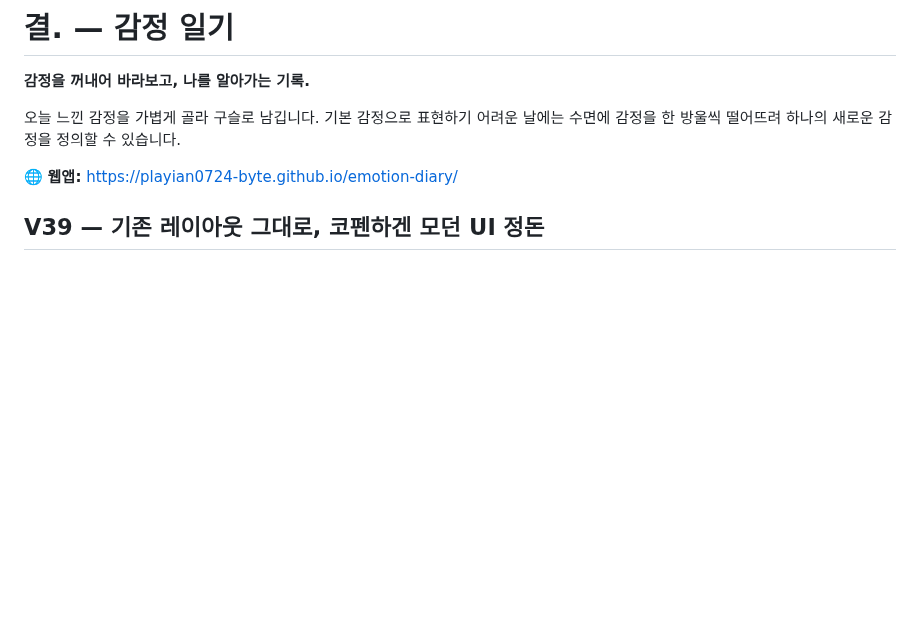
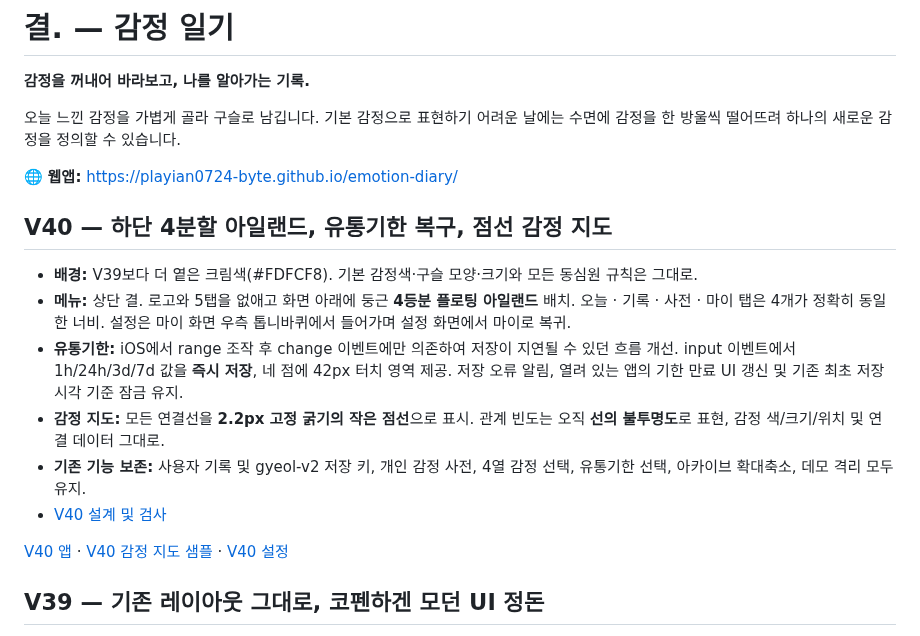
Before and after one commit to playian0724-byte/emotion-diary, a Markdown page: README.md, the part around the change. Drawn GitHub-style; blank space fills up the shorter version.

Commit message:
Document V40 bottom navigation, live expiry persistence and fixed-width dotted relationship lines

```diff
--- a/README.md
+++ b/README.md
@@ -5,6 +5,17 @@
 오늘 느낀 감정을 가볍게 골라 구슬로 남깁니다. 기본 감정으로 표현하기 어려운 날에는 수면에 감정을 한 방울씩 떨어뜨려 하나의 새로운 감정을 정의할 수 있습니다.
 
 🌐 **웹앱:** https://playian0724-byte.github.io/emotion-diary/
+
+## V40 — 하단 4분할 아일랜드, 유통기한 복구, 점선 감정 지도
+
+- **배경:** V39보다 더 옅은 크림색(#FDFCF8). 기본 감정색·구슬 모양·크기와 모든 동심원 규칙은 그대로.
+- **메뉴:** 상단 결. 로고와 5탭을 없애고 화면 아래에 둥근 **4등분 플로팅 아일랜드** 배치. 오늘 · 기록 · 사전 · 마이 탭은 4개가 정확히 동일한 너비. 설정은 마이 화면 우측 톱니바퀴에서 들어가며 설정 화면에서 마이로 복귀.
+- **유통기한:** iOS에서 range 조작 후 change 이벤트에만 의존하여 저장이 지연될 수 있던 흐름 개선. input 이벤트에서 1h/24h/3d/7d 값을 **즉시 저장**, 네 점에 42px 터치 영역 제공. 저장 오류 알림, 열려 있는 앱의 기한 만료 UI 갱신 및 기존 최초 저장시각 기준 잠금 유지.
+- **감정 지도:** 모든 연결선을 **2.2px 고정 굵기의 작은 점선**으로 표시. 관계 빈도는 오직 **선의 불투명도**로 표현, 감정 색/크기/위치 및 연결 데이터 그대로.
+- **기존 기능 보존:** 사용자 기록 및 gyeol-v2 저장 키, 개인 감정 사전, 4열 감정 선택, 유통기한 선택, 아카이브 확대축소, 데모 격리 모두 유지.
+- [V40 설계 및 검사](./docs/V40_BOTTOM_ISLAND_EXPIRY_DOTTED_MAP.md)
+
+[V40 앱](https://playian0724-byte.github.io/emotion-diary/?v=40) · [V40 감정 지도 샘플](https://playian0724-byte.github.io/emotion-diary/?v=40&demo=1&view=my) · [V40 설정](https://playian0724-byte.github.io/emotion-diary/?v=40&view=settings)
 
 ## V39 — 기존 레이아웃 그대로, 코펜하겐 모던 UI 정돈
 
```
